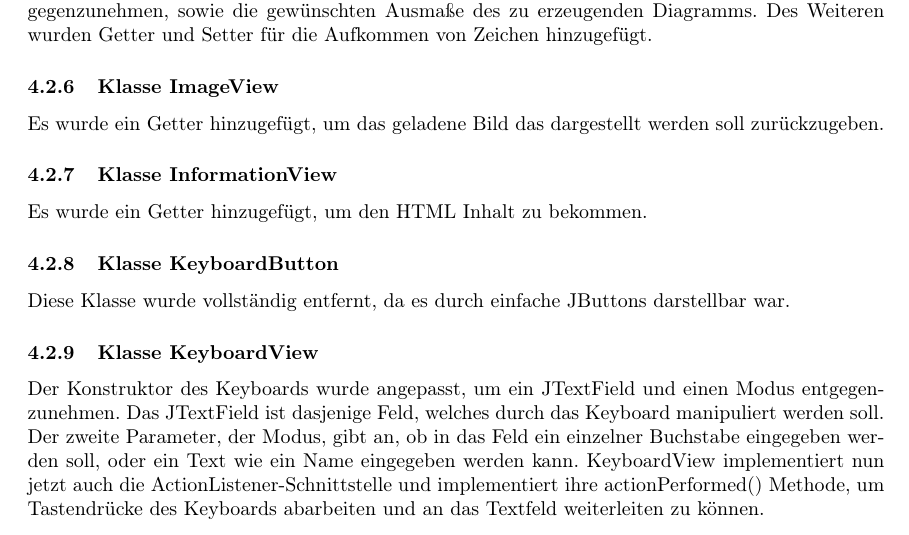
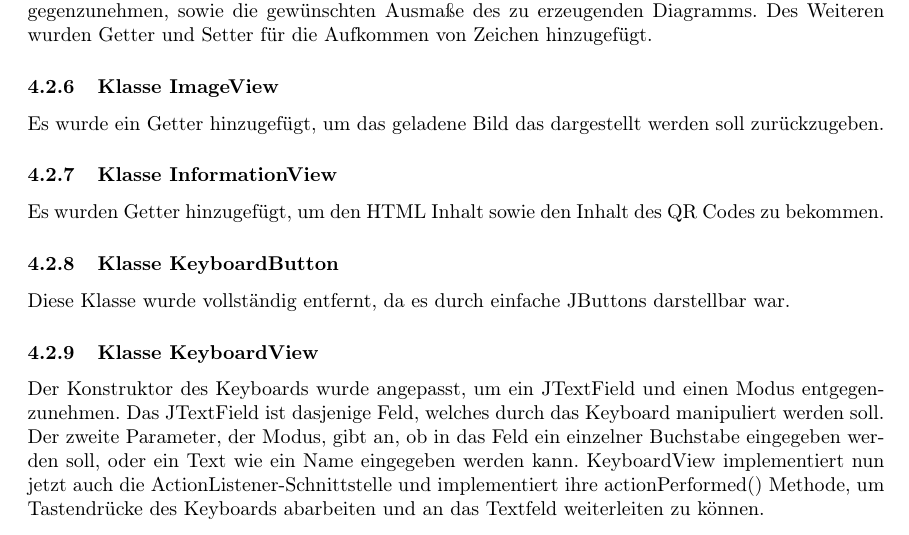
Before and after one commit to matthiasplappert/Cryptographics, a LaTeX document (cg_implementierungsheft/cg_implementierung.tex): part of page 18 of 35, cut so that both start at the same text. Compiled offline with pdfLaTeX.

Commit message:
Update implementierungsheft.:

```diff
--- a/cg_implementierungsheft/cg_implementierung.tex
+++ b/cg_implementierungsheft/cg_implementierung.tex
@@ -554,7 +554,7 @@ Während der Implementierung sind keine grundsätzlichen Änderungen vorgenommen
 
 	\subsubsection{Klasse InformationView}
 
-	Es wurde ein Getter hinzugefügt, um den HTML Inhalt zu bekommen.
+	Es wurden Getter hinzugefügt, um den HTML Inhalt sowie den Inhalt des QR Codes zu bekommen.
 
 	\subsubsection{Klasse KeyboardButton}
 
```
